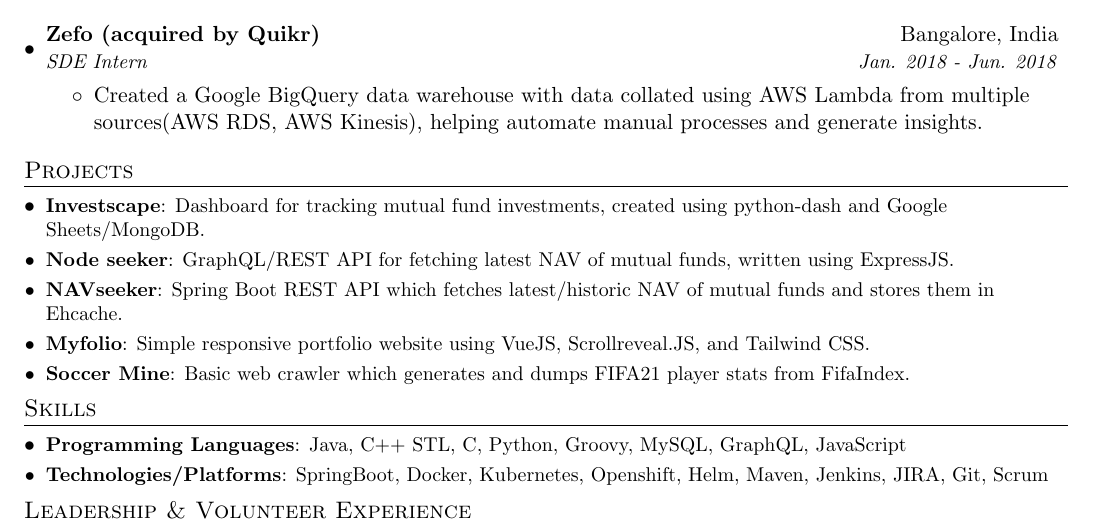
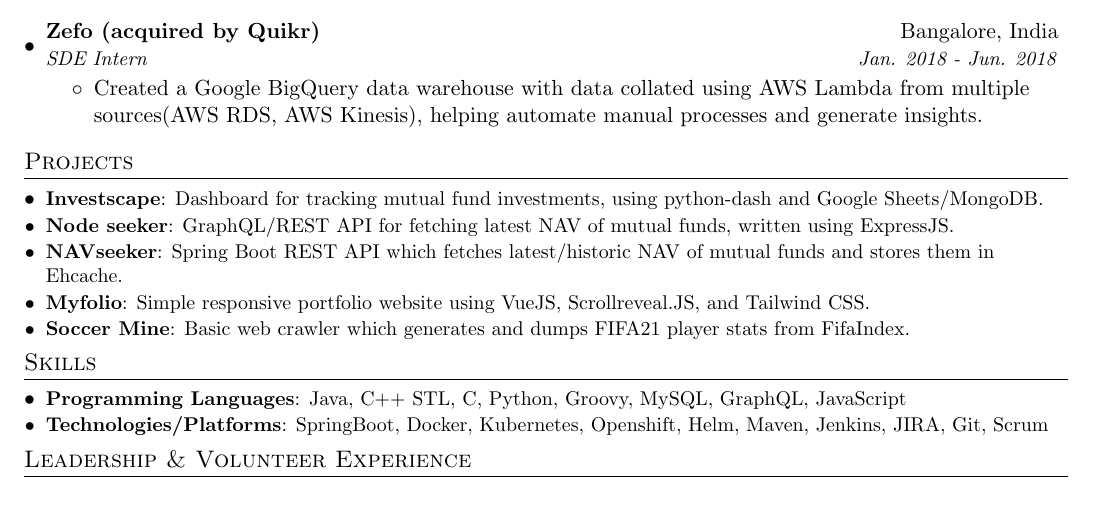
Before and after one commit to terriblebassist/resume, a LaTeX CV (resume.tex): part of page 1 of 2 before the commit and part of the page after it, cut so that both start at the same text. Compiled offline with pdfLaTeX.

Commit message:
Update resume.tex

```diff
--- a/resume.tex
+++ b/resume.tex
@@ -129,7 +129,7 @@
 \section{Projects}
   \resumeSubHeadingListStart
     \resumeSubItem{Investscape}
-      {Dashboard for tracking mutual fund investments, created using python-dash and Google Sheets/MongoDB.}
+      {Dashboard for tracking mutual fund investments, using python-dash and Google Sheets/MongoDB.}
     \resumeSubItem{Node seeker}
       {GraphQL/REST API for fetching latest NAV of mutual funds, written using ExpressJS. }
     \resumeSubItem{NAVseeker}
```
